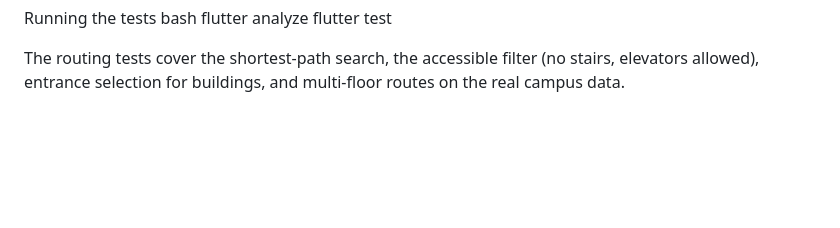
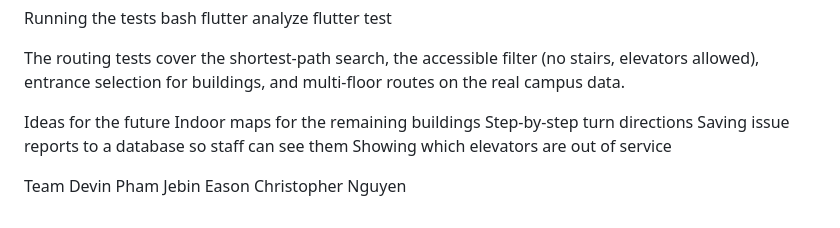
Before and after one commit to dpham119/UHCL-Campus-Navigation-App, a Markdown page: README.md, the part around one of its changes. GitHub-like rendering; blank space fills up the shorter version.

```diff
--- a/README.md
+++ b/README.md
@@ -86,3 +85,14 @@ flutter analyze
 flutter test
 
 The routing tests cover the shortest-path search, the accessible filter (no stairs, elevators allowed), entrance selection for buildings, and multi-floor routes on the real campus data.
+
+Ideas for the future
+Indoor maps for the remaining buildings
+Step-by-step turn directions
+Saving issue reports to a database so staff can see them
+Showing which elevators are out of service
+
+Team
+Devin Pham
+Jebin Eason
+Christopher Nguyen
```
Also changed, not shown: other parts of README.md (+0 -1 lines).
